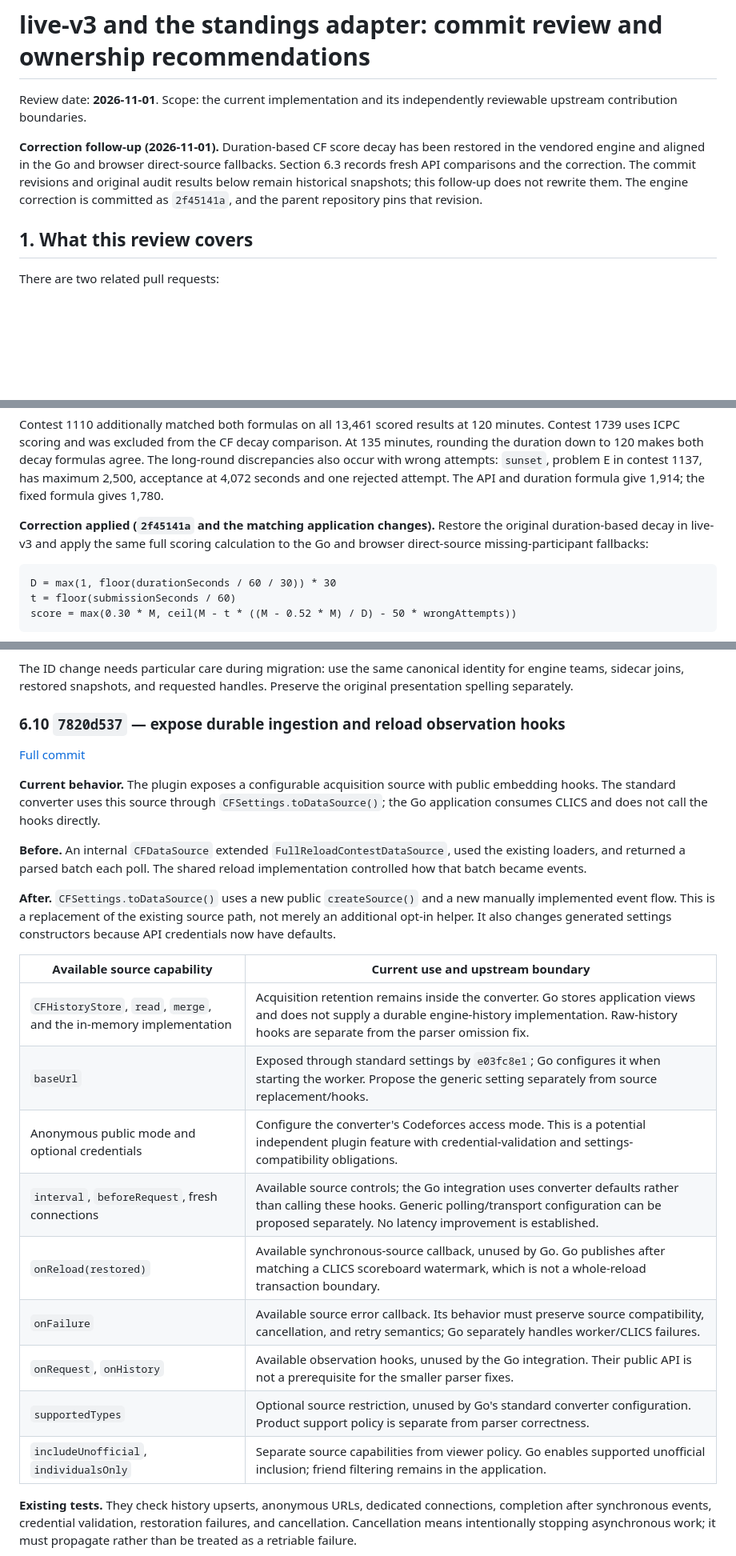
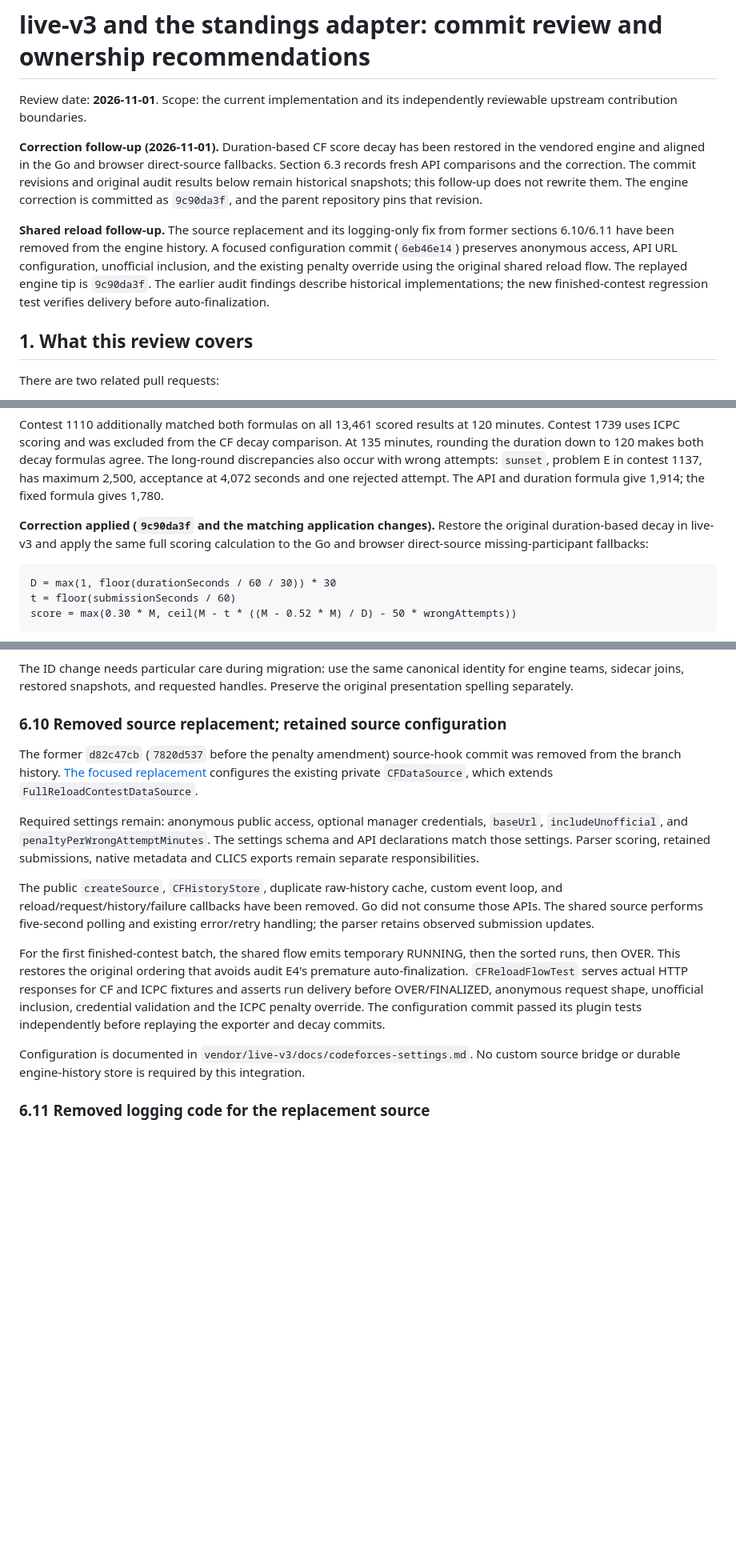
Before and after one commit to mc-cari/codeforces-live-standings, a Markdown page: docs/reviews/live-v3-commit-boundaries.md, 3 parts joined by grey strips. Shown at 80% size. Rendered like a GitHub page; blank space fills up the shorter version.

Commit message:
refactor: restore shared live-v3 reload flow

````diff
--- a/docs/reviews/live-v3-commit-boundaries.md
+++ b/docs/reviews/live-v3-commit-boundaries.md
@@ -2,7 +2,9 @@
 
 Review date: **2026-11-01**. Scope: the current implementation and its independently reviewable upstream contribution boundaries.
 
-**Correction follow-up (2026-11-01).** Duration-based CF score decay has been restored in the vendored engine and aligned in the Go and browser direct-source fallbacks. Section 6.3 records fresh API comparisons and the correction. The commit revisions and original audit results below remain historical snapshots; this follow-up does not rewrite them. The engine correction is committed as `2f45141a`, and the parent repository pins that revision.
+**Correction follow-up (2026-11-01).** Duration-based CF score decay has been restored in the vendored engine and aligned in the Go and browser direct-source fallbacks. Section 6.3 records fresh API comparisons and the correction. The commit revisions and original audit results below remain historical snapshots; this follow-up does not rewrite them. The engine correction is committed as `9c90da3f`, and the parent repository pins that revision.
+
+**Shared reload follow-up.** The source replacement and its logging-only fix from former sections 6.10/6.11 have been removed from the engine history. A focused configuration commit (`6eb46e14`) preserves anonymous access, API URL configuration, unofficial inclusion, and the existing penalty override using the original shared reload flow. The replayed engine tip is `9c90da3f`. The earlier audit findings describe historical implementations; the new finished-contest regression test verifies delivery before auto-finalization.
 
 ## 1. What this review covers
 
@@ -212,7 +214,7 @@ Audit E3 reconstructs the relevant input from that published result; it is not a
 
 Contest 1110 additionally matched both formulas on all 13,461 scored results at 120 minutes. Contest 1739 uses ICPC scoring and was excluded from the CF decay comparison. At 135 minutes, rounding the duration down to 120 makes both decay formulas agree. The long-round discrepancies also occur with wrong attempts: `sunset`, problem E in contest 1137, has maximum 2,500, acceptance at 4,072 seconds and one rejected attempt. The API and duration formula give 1,914; the fixed formula gives 1,780.
 
-**Correction applied (`2f45141a` and the matching application changes).** Restore the original duration-based decay in live-v3 and apply the same full scoring calculation to the Go and browser direct-source missing-participant fallbacks:
+**Correction applied (`9c90da3f` and the matching application changes).** Restore the original duration-based decay in live-v3 and apply the same full scoring calculation to the Go and browser direct-source missing-participant fallbacks:
 
 ```text
 D = max(1, floor(durationSeconds / 60 / 30)) * 30
@@ -341,27 +343,17 @@ Focused Go/Kotlin tests cover agreement, conflicts, missing evidence, overrides
 
 The ID change needs particular care during migration: use the same canonical identity for engine teams, sidecar joins, restored snapshots, and requested handles. Preserve the original presentation spelling separately.
 
-### 6.10 `7820d537` — expose durable ingestion and reload observation hooks
+### 6.10 Removed source replacement; retained source configuration
 
-[Full commit](https://github.com/mc-cari/live-v3/commit/7820d537c5c85f724a2f4a57b0234d60498292b8)
+The former `d82c47cb` (`7820d537` before the penalty amendment) source-hook commit was removed from the branch history. [The focused replacement](https://github.com/mc-cari/live-v3/commit/6eb46e14) configures the existing private `CFDataSource`, which extends `FullReloadContestDataSource`.
 
-**Current behavior.** The plugin exposes a configurable acquisition source with public embedding hooks. The standard converter uses this source through `CFSettings.toDataSource()`; the Go application consumes CLICS and does not call the hooks directly.
+Required settings remain: anonymous public access, optional manager credentials, `baseUrl`, `includeUnofficial`, and `penaltyPerWrongAttemptMinutes`. The settings schema and API declarations match those settings. Parser scoring, retained submissions, native metadata and CLICS exports remain separate responsibilities.
 
-**Before.** An internal `CFDataSource` extended `FullReloadContestDataSource`, used the existing loaders, and returned a parsed batch each poll. The shared reload implementation controlled how that batch became events.
+The public `createSource`, `CFHistoryStore`, duplicate raw-history cache, custom event loop, and reload/request/history/failure callbacks have been removed. Go did not consume those APIs. The shared source performs five-second polling and existing error/retry handling; the parser retains observed submission updates.
 
-**After.** `CFSettings.toDataSource()` uses a new public `createSource()` and a new manually implemented event flow. This is a replacement of the existing source path, not merely an additional opt-in helper. It also changes generated settings constructors because API credentials now have defaults.
+For the first finished-contest batch, the shared flow emits temporary RUNNING, then the sorted runs, then OVER. This restores the original ordering that avoids audit E4's premature auto-finalization. `CFReloadFlowTest` serves actual HTTP responses for CF and ICPC fixtures and asserts run delivery before OVER/FINALIZED, anonymous request shape, unofficial inclusion, credential validation and the ICPC penalty override. The configuration commit passed its plugin tests independently before replaying the exporter and decay commits.
 
-| Available source capability | Current use and upstream boundary |
-| --- | --- |
-| `CFHistoryStore`, `read`, `merge`, and the in-memory implementation | Acquisition retention remains inside the converter. Go stores application views and does not supply a durable engine-history implementation. Raw-history hooks are separate from the parser omission fix. |
-| `baseUrl` | Exposed through standard settings by `e03fc8e1`; Go configures it when starting the worker. Propose the generic setting separately from source replacement/hooks. |
-| Anonymous public mode and optional credentials | Configure the converter's Codeforces access mode. This is a potential independent plugin feature with credential-validation and settings-compatibility obligations. |
-| `interval`, `beforeRequest`, fresh connections | Available source controls; the Go integration uses converter defaults rather than calling these hooks. Generic polling/transport configuration can be proposed separately. No latency improvement is established. |
-| `onReload(restored)` | Available synchronous-source callback, unused by Go. Go publishes after matching a CLICS scoreboard watermark, which is not a whole-reload transaction boundary. |
-| `onFailure` | Available source error callback. Its behavior must preserve source compatibility, cancellation, and retry semantics; Go separately handles worker/CLICS failures. |
-| `onRequest`, `onHistory` | Available observation hooks, unused by the Go integration. Their public API is not a prerequisite for the smaller parser fixes. |
-| `supportedTypes` | Optional source restriction, unused by Go's standard converter configuration. Product support policy is separate from parser correctness. |
-| `includeUnofficial`, `individualsOnly` | Separate source capabilities from viewer policy. Go enables supported unofficial inclusion; friend filtering remains in the application. |
+Configuration is documented in `vendor/live-v3/docs/codeforces-settings.md`. No custom source bridge or durable engine-history store is required by this integration.
 
-**Existing tests.** They check history upserts, anonymous URLs, dedicated connections, completion after synchronous events, credential validation, restoration failures, and cancellation. Cancellation means intentionally stopping asynchronous work; it must propagate rather than be treated as a retriable failure.
+### 6.11 Removed logging code for the replacement source
 
````
Also changed, not shown: other parts of docs/reviews/live-v3-commit-boundaries.md (+2 -26 lines).
